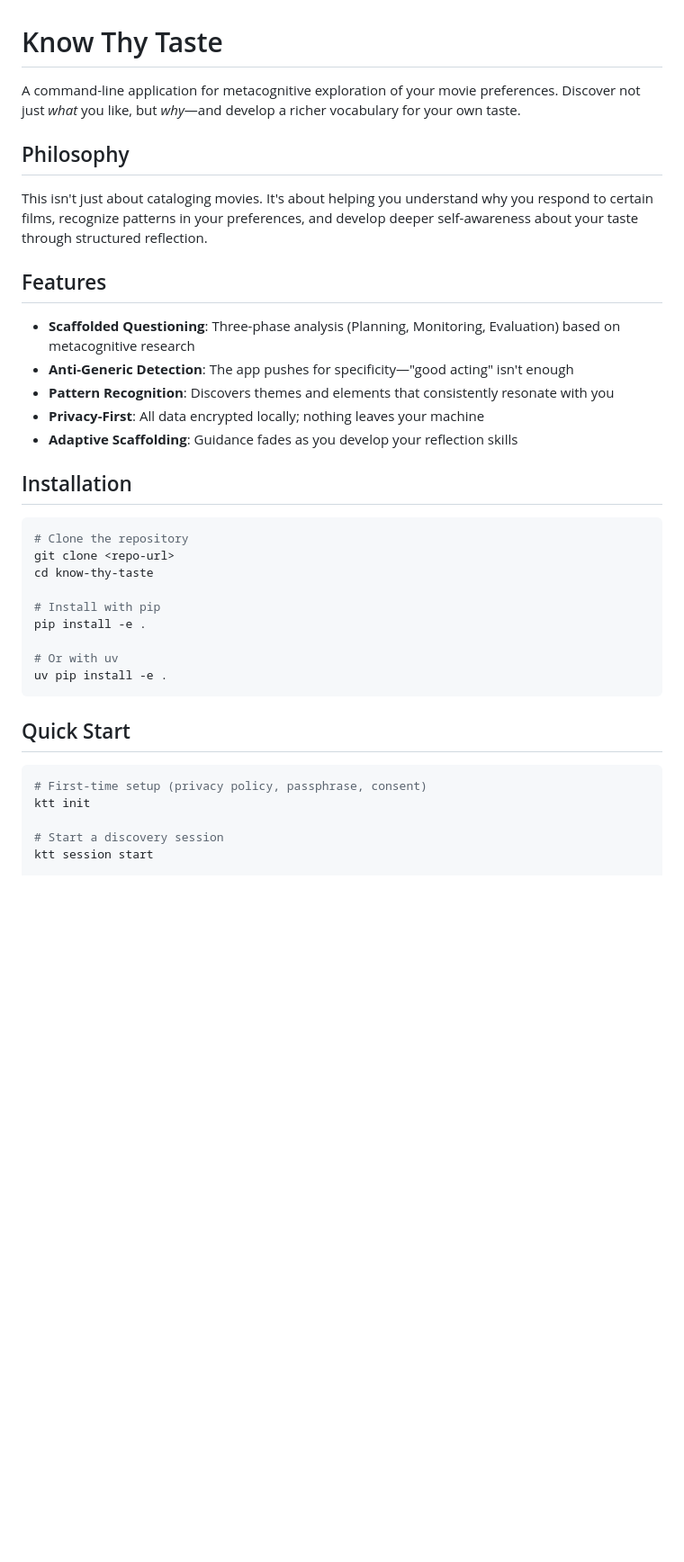
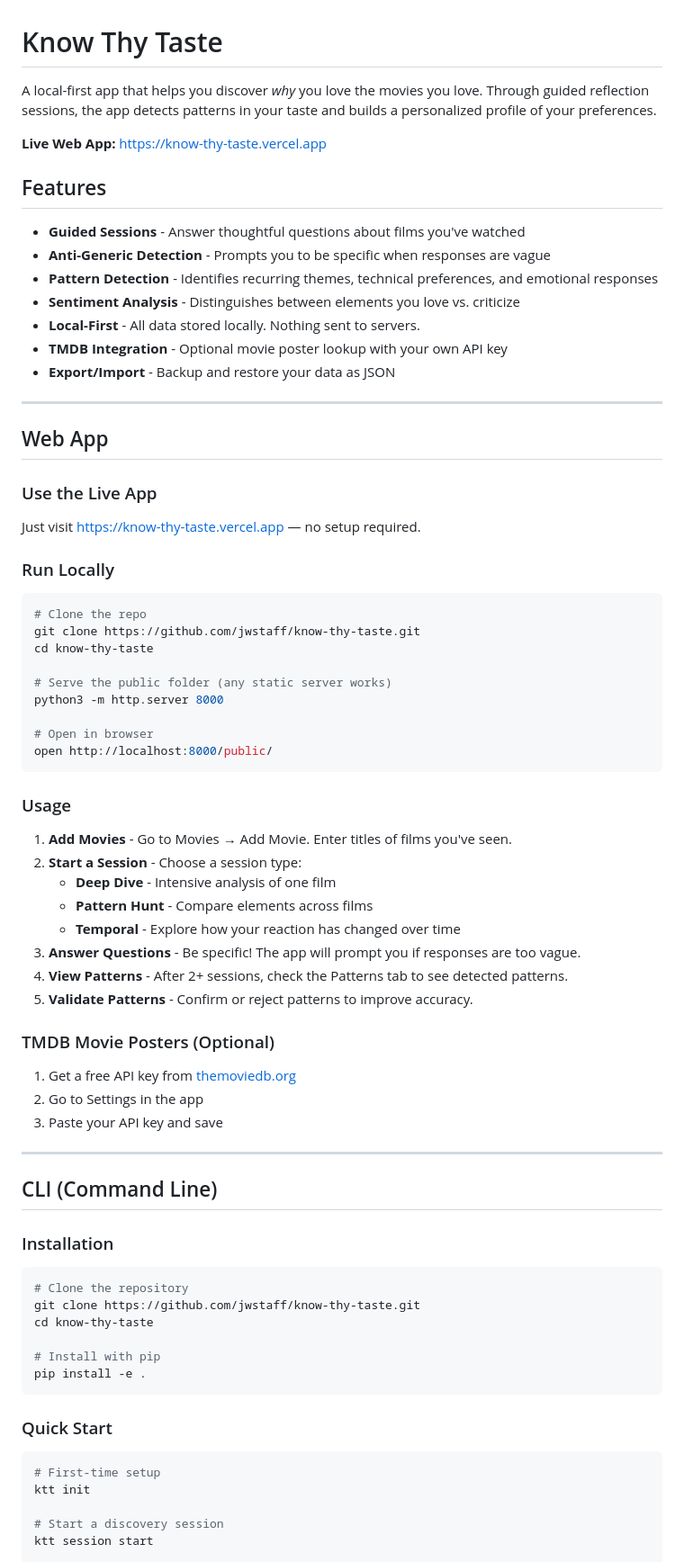
Before and after one commit to jwstaff/know-thy-taste, a Markdown page: README.md, the part around one of its changes. Shown at 90% size. GitHub-like rendering; blank space fills up the shorter version.

````diff
--- a/README.md
+++ b/README.md
@@ -1,37 +1,77 @@
 # Know Thy Taste
 
-A command-line application for metacognitive exploration of your movie preferences. Discover not just *what* you like, but *why*—and develop a richer vocabulary for your own taste.
+A local-first app that helps you discover *why* you love the movies you love. Through guided reflection sessions, the app detects patterns in your taste and builds a personalized profile of your preferences.
 
-## Philosophy
-
-This isn't just about cataloging movies. It's about helping you understand why you respond to certain films, recognize patterns in your preferences, and develop deeper self-awareness about your taste through structured reflection.
+**Live Web App:** https://know-thy-taste.vercel.app
 
 ## Features
 
-- **Scaffolded Questioning**: Three-phase analysis (Planning, Monitoring, Evaluation) based on metacognitive research
-- **Anti-Generic Detection**: The app pushes for specificity—"good acting" isn't enough
-- **Pattern Recognition**: Discovers themes and elements that consistently resonate with you
-- **Privacy-First**: All data encrypted locally; nothing leaves your machine
-- **Adaptive Scaffolding**: Guidance fades as you develop your reflection skills
+- **Guided Sessions** - Answer thoughtful questions about films you've watched
+- **Anti-Generic Detection** - Prompts you to be specific when responses are vague
+- **Pattern Detection** - Identifies recurring themes, technical preferences, and emotional responses
+- **Sentiment Analysis** - Distinguishes between elements you love vs. criticize
+- **Local-First** - All data stored locally. Nothing sent to servers.
+- **TMDB Integration** - Optional movie poster lookup with your own API key
+- **Export/Import** - Backup and restore your data as JSON
 
-## Installation
+---
+
+## Web App
+
+### Use the Live App
+
+Just visit https://know-thy-taste.vercel.app — no setup required.
+
+### Run Locally
+
+```bash
+# Clone the repo
+git clone https://github.com/jwstaff/know-thy-taste.git
+cd know-thy-taste
+
+# Serve the public folder (any static server works)
+python3 -m http.server 8000
+
+# Open in browser
+open http://localhost:8000/public/
+```
+
+### Usage
+
+1. **Add Movies** - Go to Movies → Add Movie. Enter titles of films you've seen.
+2. **Start a Session** - Choose a session type:
+   - **Deep Dive** - Intensive analysis of one film
+   - **Pattern Hunt** - Compare elements across films
+   - **Temporal** - Explore how your reaction has changed over time
+3. **Answer Questions** - Be specific! The app will prompt you if responses are too vague.
+4. **View Patterns** - After 2+ sessions, check the Patterns tab to see detected patterns.
+5. **Validate Patterns** - Confirm or reject patterns to improve accuracy.
+
+### TMDB Movie Posters (Optional)
+
+1. Get a free API key from [themoviedb.org](https://www.themoviedb.org/settings/api)
+2. Go to Settings in the app
+3. Paste your API key and save
+
+---
+
+## CLI (Command Line)
+
+### Installation
 
 ```bash
 # Clone the repository
-git clone <repo-url>
+git clone https://github.com/jwstaff/know-thy-taste.git
 cd know-thy-taste
 
 # Install with pip
 pip install -e .
-
-# Or with uv
-uv pip install -e .
 ```
 
-## Quick Start
+### Quick Start
 
 ```bash
-# First-time setup (privacy policy, passphrase, consent)
+# First-time setup
 ktt init
 
 # Start a discovery session
````
Also changed, not shown: other parts of README.md (+63 -67 lines).
